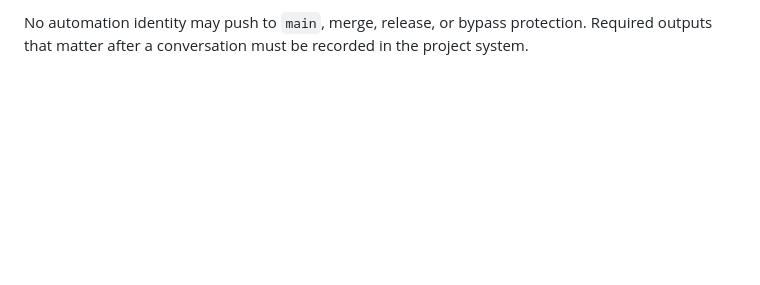
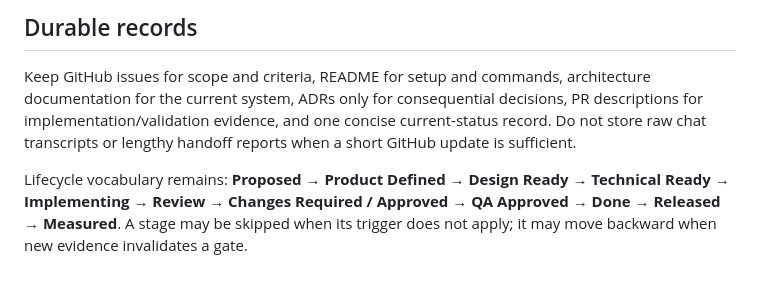
Before and after one commit to kjs8806/subtle_ai, a Markdown page: docs/process/DELIVERY_PROCESS.md, the part around one of its changes. GitHub-like rendering; blank space fills up the shorter version.

```diff
--- a/docs/process/DELIVERY_PROCESS.md
+++ b/docs/process/DELIVERY_PROCESS.md
@@ -63,2 +56,6 @@ GitHub issue → feature specification/design → approved technical plan/ADR
 
-No automation identity may push to `main`, merge, release, or bypass protection. Required outputs that matter after a conversation must be recorded in the project system.
+## Durable records
+
+Keep GitHub issues for scope and criteria, README for setup and commands, architecture documentation for the current system, ADRs only for consequential decisions, PR descriptions for implementation/validation evidence, and one concise current-status record. Do not store raw chat transcripts or lengthy handoff reports when a short GitHub update is sufficient.
+
+Lifecycle vocabulary remains: **Proposed → Product Defined → Design Ready → Technical Ready → Implementing → Review → Changes Required / Approved → QA Approved → Done → Released → Measured**. A stage may be skipped when its trigger does not apply; it may move backward when new evidence invalidates a gate.
```
Also changed, not shown: other parts of docs/process/DELIVERY_PROCESS.md (+36 -43 lines).
